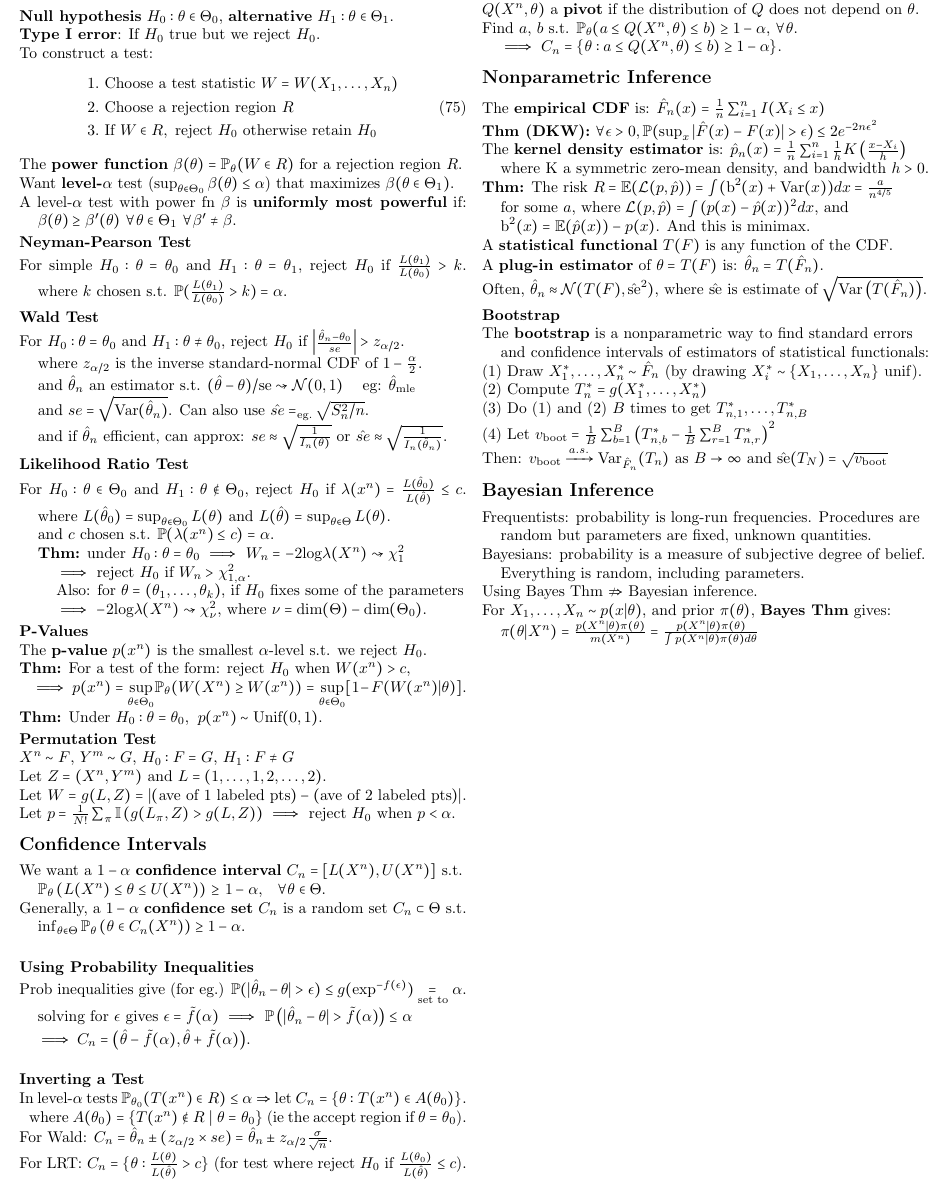
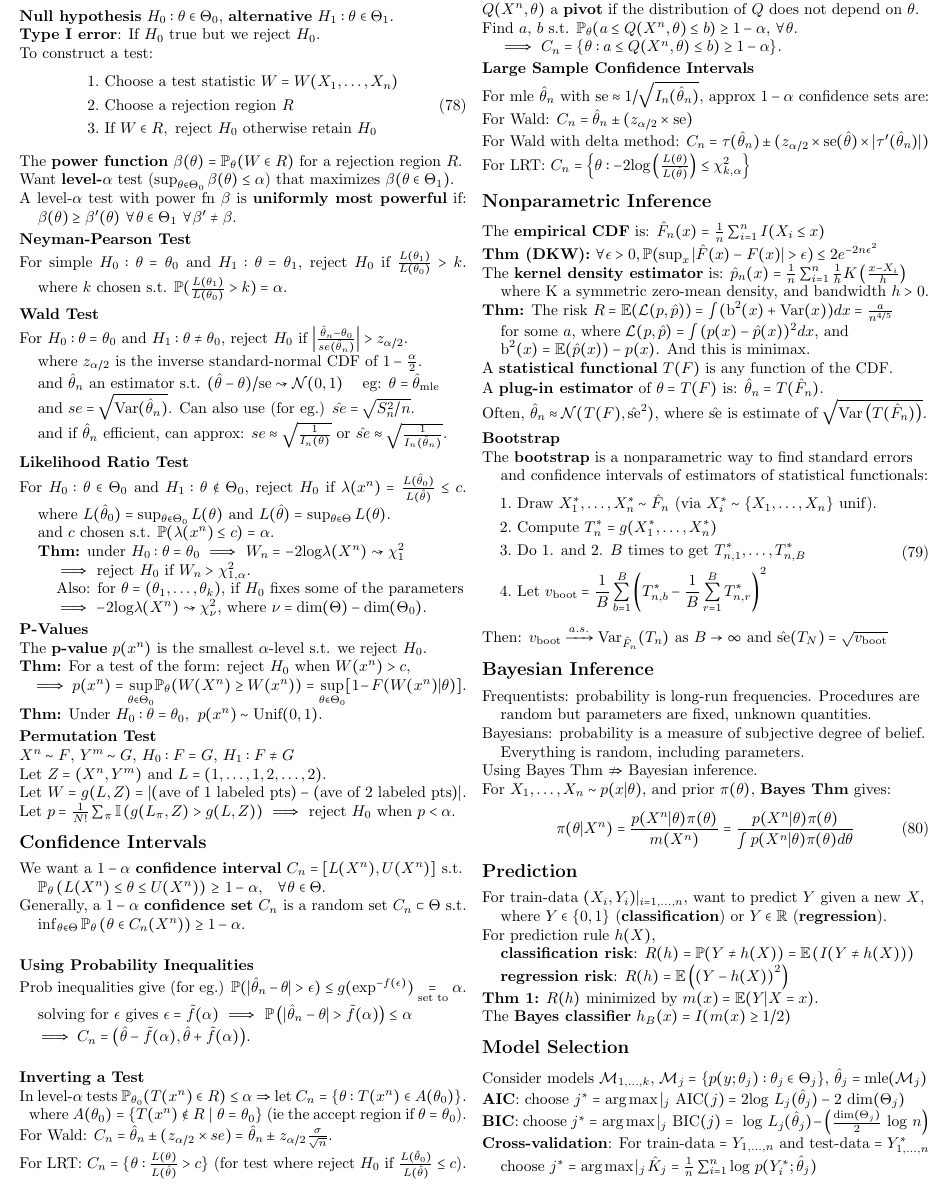
Before and after one commit to willieneisbak/stat705, a LaTeX document (final_studysheet/stat705_final_studysheet.tex): part of page 4 of 4, cut so that both start at the same text. Compiled offline with pdfLaTeX.

Commit message:
updated cheatsheet. This is the one I'll probably use for the final

```diff
--- a/final_studysheet/stat705_final_studysheet.tex
+++ b/final_studysheet/stat705_final_studysheet.tex
@@ -466,10 +476,10 @@ For simple $H_{0}: \theta=\theta_{0}$ and $H_{1}: \theta=\theta_{1}$, reject $H_
     \newlinetab where $k$ chosen s.t. $\mathbb{P}(\frac{L(\theta_{1})}{L(\theta_{0})} > k) = \alpha$.
 
 \subsubsection*{Wald Test}
-For $H_{0}: \theta=\theta_{0}$ and $H_{1}: \theta\neq\theta_{0}$, reject $H_{0}$ if $\left| \frac{\hat{\theta}_{n} - \theta_{0}}{se} \right| > z_{\alpha/2}$.\\
+For $H_{0}: \theta=\theta_{0}$ and $H_{1}: \theta\neq\theta_{0}$, reject $H_{0}$ if $\left| \frac{\hat{\theta}_{n} - \theta_{0}}{se(\hat{\theta}_{n})} \right| > z_{\alpha/2}$.\\
     \newlinetab where $z_{\alpha/2}$ is the inverse standard-normal CDF of $1-\frac{\alpha}{2}$. \\%, ie $\Phi^{-1}(1-\alpha/2)$
-    \newlinetab and $\hat{\theta}_{n}$ an estimator s.t. $(\hat{\theta}-\theta)/\text{se} \rightsquigarrow \mathcal{N}(0,1)$ \hspace{2mm} eg: $\hat{\theta}_{\text{mle}}$\\
-    \newlinetab and $se = \sqrt{\text{Var}(\hat{\theta}_{n})}$. Can also use $\hat{se} =_{\text{eg.}} \sqrt{S_{n}^{2}/n}$.\\
+    \newlinetab and $\hat{\theta}_{n}$ an estimator s.t. $(\hat{\theta}-\theta)/\text{se} \rightsquigarrow \mathcal{N}(0,1)$ \hspace{2mm} eg: $\theta = \hat{\theta}_{\text{mle}}$\\
+    \newlinetab and $se = \sqrt{\text{Var}(\hat{\theta}_{n})}$. Can also use (for eg.) $\hat{se} = \sqrt{S_{n}^{2}/n}$.\\
     \newlinetab and if $\hat{\theta}_{n}$ efficient, can approx: $se \approx \sqrt{\frac{1}{I_{n}(\theta)}}$ or $\hat{se} \approx \sqrt{\frac{1}{I_{n}(\hat{\theta}_{n})}}$.
 
 \subsubsection*{Likelihood Ratio Test}
@@ -509,12 +519,18 @@ Prob inequalities give (for eg.) $\mathbb{P}(|\hat{\theta}_{n} - \theta| > \epsi
 In level-$\alpha$ tests $\mathbb{P}_{\theta_{0}}(T(x^{n}) \in R) \leq \alpha$ $\Rightarrow$ let $C_{n} = \{ \theta : T(x^{n}) \in A(\theta_{0}) \}$.
     $\text{ }\hspace{1mm}$where $A(\theta_{0}) = \{ T(x^{n}) \notin R \hspace{1mm} | \hspace{1mm} \theta = \theta_{0} \}$ (ie the accept region if $\theta = \theta_{0}$).\\
     For Wald: $C_{n} = \hat{\theta}_{n} \pm (z_{\alpha/2} \times se) = \hat{\theta}_{n} \pm z_{\alpha/2}\frac{\sigma}{\sqrt{n}}$.\\
-For LRT: $C_{n} = \{ \theta : \frac{L(\theta)}{L(\hat{\theta})} > c \}$ (for test where reject $H_{0}$ if $\frac{L(\theta_{0})}{L(\hat{\theta})} \leq c$).
+For LRT: $C_{n} = \{ \theta : \frac{L(\theta)}{L(\hat{\theta})} > c \}$ (for test where reject $H_{0}$ if $\frac{L(\hat{\theta}_{0})}{L(\hat{\theta})} \leq c$).
 
 \subsubsection*{Pivots}
 $Q(X^{n},\theta)$ a \textbf{pivot} if the distribution of $Q$ does not depend on $\theta$.\\
 Find $a$, $b$ s.t. $\mathbb{P}_{\theta}(a \leq Q(X^{n},\theta) \leq b) \geq 1-\alpha$, $\forall \theta$.\\
 \newlinetab $\implies$ $C_{n} = \{ \theta : a \leq Q(X^{n},\theta) \leq b) \geq 1-\alpha \}$.
+
+\subsubsection*{Large Sample Confidence Intervals}
+For mle $\hat{\theta}_{n}$ with $\text{se} \approx 1/\sqrt{I_{n}(\hat{\theta}_{n})}$, approx $1-\alpha$ confidence sets are:
+For Wald: $C_{n} = \hat{\theta}_{n} \pm (z_{\alpha/2} \times \text{se})$ \\
+For Wald with delta method: $C_{n} = \tau(\hat{\theta}_{n}) \pm (z_{\alpha/2} \times \text{se}(\hat{\theta}) \times |\tau'(\hat{\theta}_{n})|)$ \\
+For LRT: $C_{n} = \left\{ \theta : -2\text{log} \left( \frac{L(\theta)}{L(\hat{\theta})} \right) \leq \chi_{k,\alpha}^{2} \right\}$
 
 
 %----------------------------------
@@ -536,10 +552,15 @@ Often, $\hat{\theta}_{n} \approx \mathcal{N}(T(F),\hat{\text{se}}^{2})$, where $
 \subsubsection*{Bootstrap}
 The \textbf{bootstrap} is a nonparametric way to find standard errors\\
     \newlinetab and confidence intervals of estimators of statistical functionals:
-(1) Draw $X_{1}^{*},\ldots,X_{n}^{*} \sim \hat{F}_{n}$ (by drawing $X_{i}^{*} \sim \{ X_{1},\ldots,X_{n} \}$ unif).\\
-(2) Compute $T_{n}^{*} = g(X_{1}^{*},\ldots,X_{n}^{*})$\\
-(3) Do (1) and (2) $B$ times to get $T_{n,1}^{*},\ldots,T_{n,B}^{*}$\\
-(4) Let $v_{\text{boot}} = \frac{1}{B} \sum_{b=1}^{B} \left( T_{n,b}^{*} - \frac{1}{B}\sum_{r=1}^{B}T_{n,r}^{*} \right)^{2}$\\
+\begin{equation}
+    \begin{split}
+    &1. \text{ Draw } X_{1}^{*},\ldots,X_{n}^{*} \sim \hat{F}_{n} \text{ (via } X_{i}^{*} \sim \{ X_{1},\ldots,X_{n} \} \text{ unif). }\\
+    &2. \text{ Compute } T_{n}^{*} = g(X_{1}^{*},\ldots,X_{n}^{*})\\
+    &3. \text{ Do 1. and 2. } B \text{ times to get } T_{n,1}^{*},\ldots,T_{n,B}^{*}\\
+    &4. \text{ Let } v_{\text{boot}} = \frac{1}{B} \sum_{b=1}^{B} \left( T_{n,b}^{*} - \frac{1}{B}\sum_{r=1}^{B}T_{n,r}^{*} \right)^{2}
+    \end{split}
+\end{equation}
+
 Then: $v_{\text{boot}} \xrightarrow{a.s.} \text{Var}_{\hat{F}_{n}}(T_{n})$ as $B \rightarrow \infty$ and $\hat{\text{se}}(T_{N}) = \sqrt{v_{\text{boot}}}$
 
 \subsection*{Bayesian Inference}
@@ -548,7 +569,27 @@ Frequentists: probability is long-run frequencies. Procedures are\\
 Bayesians: probability is a measure of subjective degree of belief. \\
     \newlinetab Everything is random, including parameters.\\
 Using Bayes Thm $\nRightarrow$ Bayesian inference.\\
-For $X_{1},\ldots,X_{n} \sim p(x|\theta)$, and prior $\pi(\theta)$, \textbf{Bayes Thm} gives:\\
-    \newlinetab $\pi(\theta|X^{n}) = \frac{p(X^{n}|\theta)\pi(\theta)}{m(X^{n})} = \frac{p(X^{n}|\theta)\pi(\theta)}{\int p(X^{n}|\theta)\pi(\theta)d\theta}$\\
+For $X_{1},\ldots,X_{n} \sim p(x|\theta)$, and prior $\pi(\theta)$, \textbf{Bayes Thm} gives:
+\begin{equation}
+    \pi(\theta|X^{n}) = \frac{p(X^{n}|\theta)\pi(\theta)}{m(X^{n})} = \frac{p(X^{n}|\theta)\pi(\theta)}{\int p(X^{n}|\theta)\pi(\theta)d\theta}
+\end{equation}
+
+\subsection*{Prediction}
+For train-data $(X_{i},Y_{i})|_{i=1,\ldots,n}$, want to predict $Y$ given a new $X$,\\
+    \newlinetab where $Y \in \{0,1\}$ (\textbf{classification}) or $Y \in \mathbb{R}$ (\textbf{regression}).\\
+For prediction rule $h(X)$,\\
+    \newlinetab \textbf{classification risk}: $R(h) = \mathbb{P}(Y \neq h(X)) = \mathbb{E}\left( I(Y \neq h(X)) \right)$ \\
+    \newlinetab \textbf{regression risk}: $R(h) = \mathbb{E}\left( \left(Y - h(X) \right)^{2} \right)$\\
+\textbf{Thm 1:} $R(h)$ minimized by $m(x) = \mathbb{E}(Y|X=x)$.\\
+The \textbf{Bayes classifier} $h_{B}(x) = I(m(x) \geq 1/2)$
+
+\subsection*{Model Selection}
+Consider models $\mathcal{M}_{1,\ldots,k}$, $\mathcal{M}_{j} = \{ p(y;\theta_{j}) : \theta_{j} \in \Theta_{j} \}$, $\hat{\theta}_{j} = \text{mle}(\mathcal{M}_{j})$\\
+\textbf{AIC}: choose $j^{*} = \text{arg}\max|_{j} \text{ AIC}(j) = 2\text{log }L_{j}(\hat{\theta}_{j}) - 2\text{ dim}(\Theta_{j})$\\
+\textbf{BIC}: choose $j^{*} = \text{arg}\max|_{j} \text{ BIC}(j) = \text{ log }L_{j}(\hat{\theta}_{j}) - \left( \frac{\text{dim}(\Theta_{j})}{2} \text{ log }n \right)$\\
+\textbf{Cross-validation}: For train-data $= Y_{1,\ldots,n}$ and test-data $=Y_{1,\ldots,n}^{*}$
+    \newlinetab choose $j^{*} = \text{arg}\max|_{j} \hspace{1pt} \hat{K}_{j} = \frac{1}{n}\sum_{i=1}^{n} \text{log }p(Y_{i}^{*}; \hat{\theta}_{j})$
+
+
 
 \end{document}
```
Also changed, not shown: final_studysheet/stat705_final_studysheet.pdf, final_studysheet/stat705_final_studysheet.tex (44 more changed lines), 2 other files.
